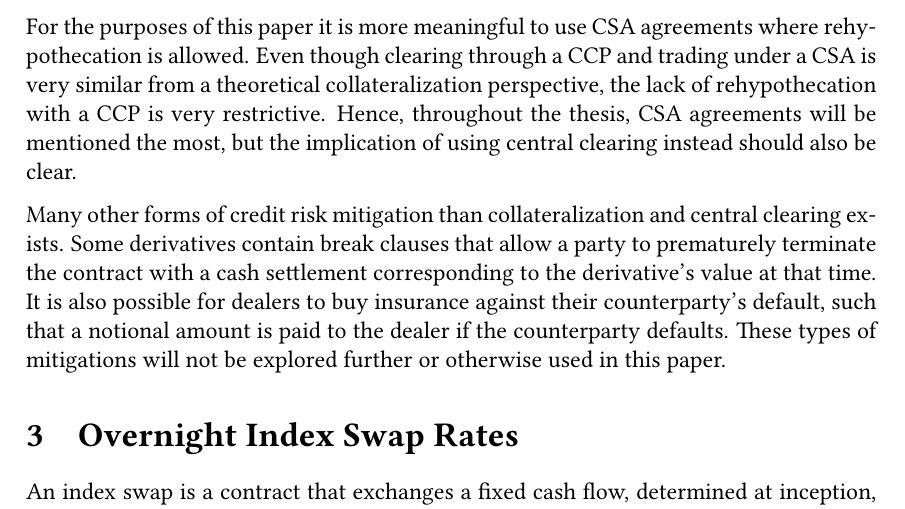
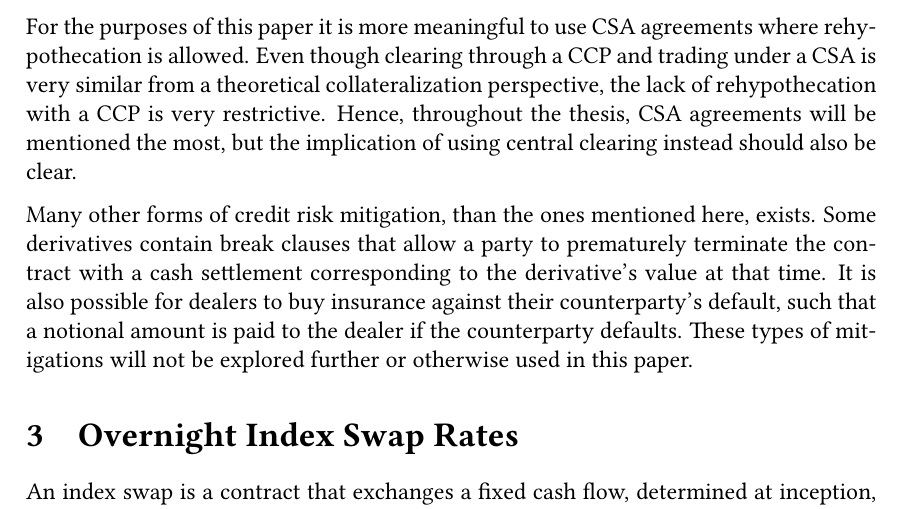
Before and after one commit to sebastianbaltser/master-thesis, a LaTeX thesis (thesis/main.tex, which reads thesis/content/body-matter/counterparty-credit-risk/credit-risk-mitigation.tex): part of page 11 of 78, cut so that both start at the same text. Compiled offline with pdfLaTeX.

Commit message:
Change formulation

```diff
--- a/thesis/content/body-matter/counterparty-credit-risk/credit-risk-mitigation.tex
+++ b/thesis/content/body-matter/counterparty-credit-risk/credit-risk-mitigation.tex
@@ -225,7 +225,7 @@
         Hence, throughout the thesis, CSA agreements will be mentioned the most,
         but the implication of using central clearing instead should also be clear.
 
-    Many other forms of credit risk mitigation than collateralization and central clearing exists.
+    Many other forms of credit risk mitigation, than the ones mentioned here, exists.
     Some derivatives contain break clauses that allow a party to prematurely terminate the
     contract with a cash settlement corresponding to the derivative's value at that time.
     It is also possible for dealers to buy insurance against their counterparty's default,
```
